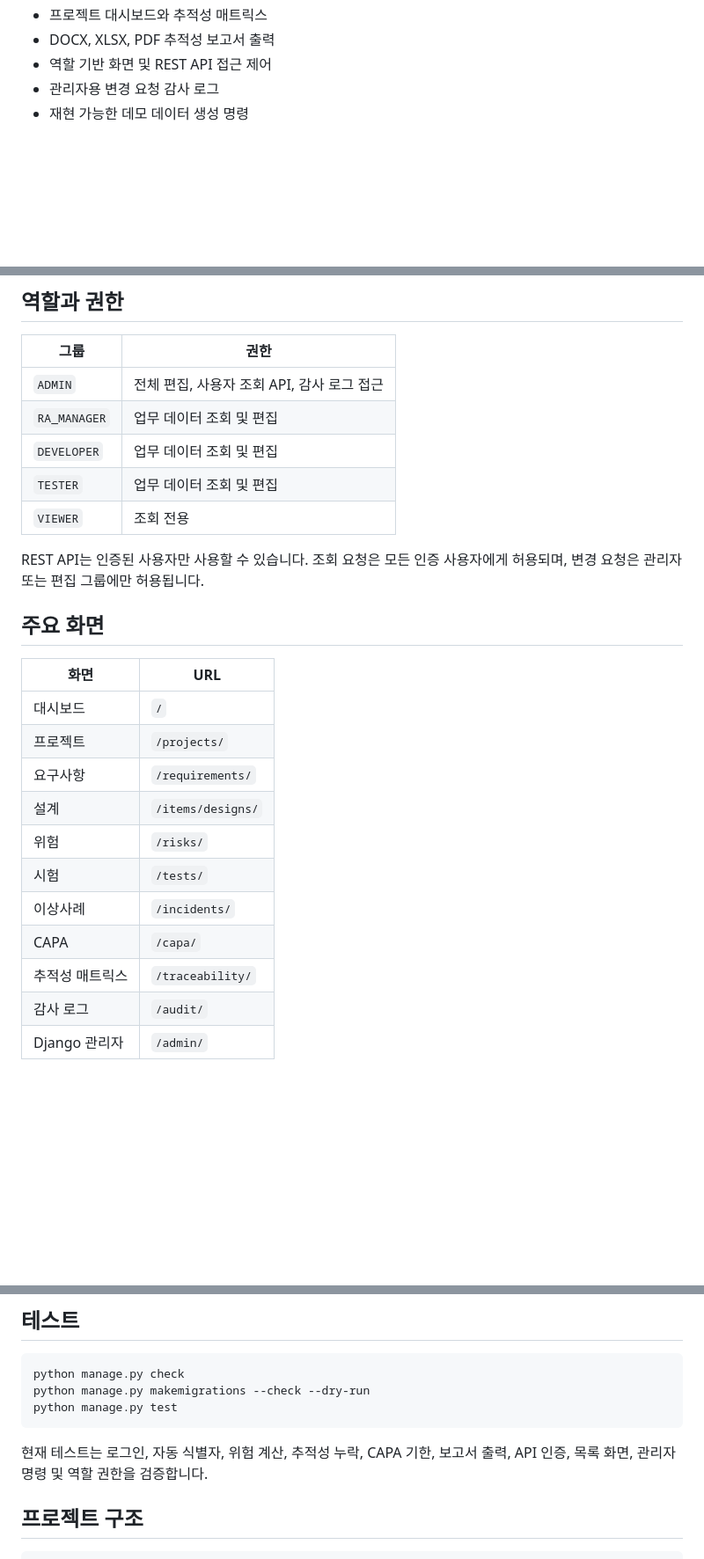
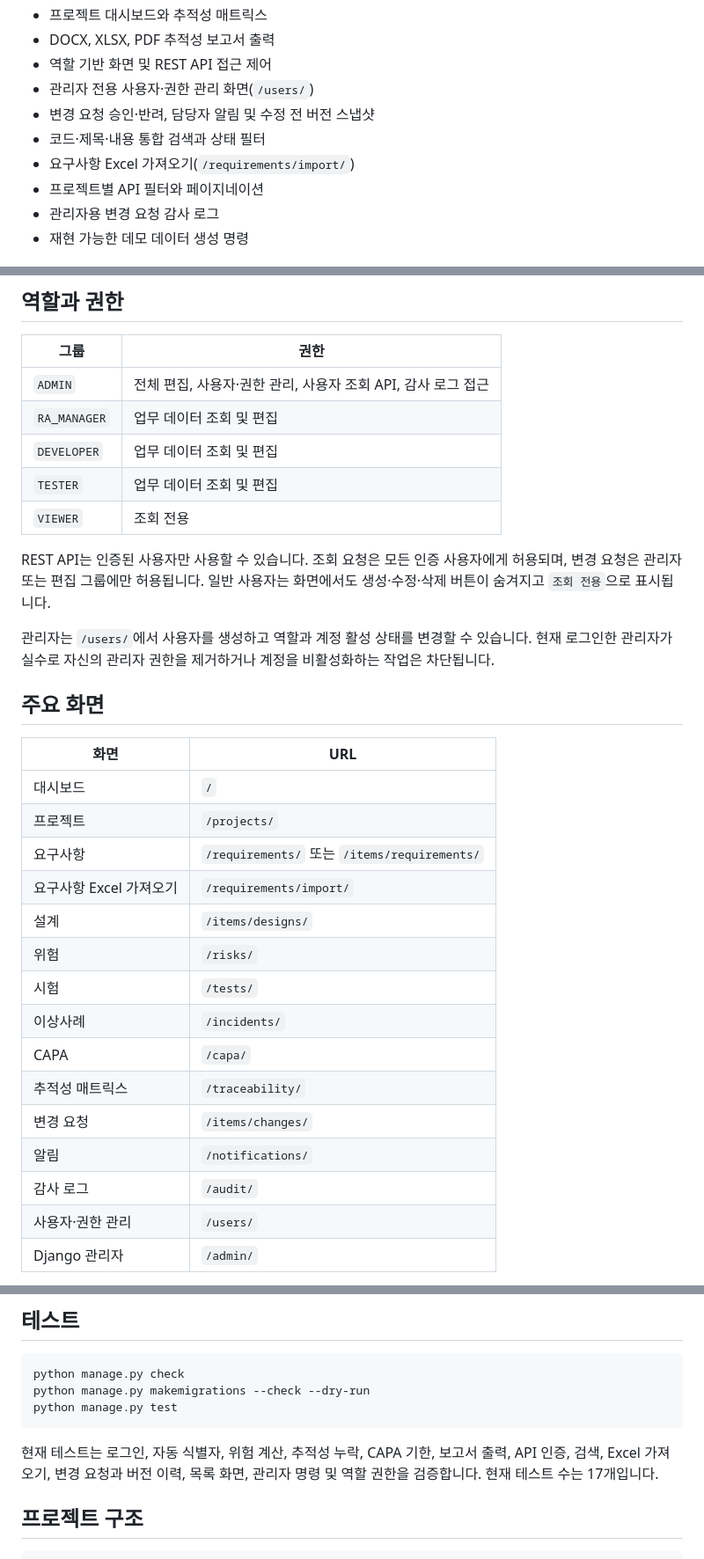
Before and after one commit to junhaj27-jpg/medtrace-ra, a Markdown page: README.md, 3 parts joined by grey strips. Shown at 88% size. GitHub-like rendering; blank space fills up the shorter version.

Commit message:
Document current role and workflow features

````diff
--- a/README.md
+++ b/README.md
@@ -21,6 +21,11 @@
 - 프로젝트 대시보드와 추적성 매트릭스
 - DOCX, XLSX, PDF 추적성 보고서 출력
 - 역할 기반 화면 및 REST API 접근 제어
+- 관리자 전용 사용자·권한 관리 화면(`/users/`)
+- 변경 요청 승인·반려, 담당자 알림 및 수정 전 버전 스냅샷
+- 코드·제목·내용 통합 검색과 상태 필터
+- 요구사항 Excel 가져오기(`/requirements/import/`)
+- 프로젝트별 API 필터와 페이지네이션
 - 관리자용 변경 요청 감사 로그
 - 재현 가능한 데모 데이터 생성 명령
 
@@ -81,13 +86,15 @@ python manage.py runserver
 
 | 그룹 | 권한 |
 |---|---|
-| `ADMIN` | 전체 편집, 사용자 조회 API, 감사 로그 접근 |
+| `ADMIN` | 전체 편집, 사용자·권한 관리, 사용자 조회 API, 감사 로그 접근 |
 | `RA_MANAGER` | 업무 데이터 조회 및 편집 |
 | `DEVELOPER` | 업무 데이터 조회 및 편집 |
 | `TESTER` | 업무 데이터 조회 및 편집 |
 | `VIEWER` | 조회 전용 |
 
-REST API는 인증된 사용자만 사용할 수 있습니다. 조회 요청은 모든 인증 사용자에게 허용되며, 변경 요청은 관리자 또는 편집 그룹에만 허용됩니다.
+REST API는 인증된 사용자만 사용할 수 있습니다. 조회 요청은 모든 인증 사용자에게 허용되며, 변경 요청은 관리자 또는 편집 그룹에만 허용됩니다. 일반 사용자는 화면에서도 생성·수정·삭제 버튼이 숨겨지고 `조회 전용`으로 표시됩니다.
+
+관리자는 `/users/`에서 사용자를 생성하고 역할과 계정 활성 상태를 변경할 수 있습니다. 현재 로그인한 관리자가 실수로 자신의 관리자 권한을 제거하거나 계정을 비활성화하는 작업은 차단됩니다.
 
 ## 주요 화면
 
@@ -95,14 +102,18 @@ REST API는 인증된 사용자만 사용할 수 있습니다. 조회 요청은
 |---|---|
 | 대시보드 | `/` |
 | 프로젝트 | `/projects/` |
-| 요구사항 | `/requirements/` |
+| 요구사항 | `/requirements/` 또는 `/items/requirements/` |
+| 요구사항 Excel 가져오기 | `/requirements/import/` |
 | 설계 | `/items/designs/` |
 | 위험 | `/risks/` |
 | 시험 | `/tests/` |
 | 이상사례 | `/incidents/` |
 | CAPA | `/capa/` |
 | 추적성 매트릭스 | `/traceability/` |
+| 변경 요청 | `/items/changes/` |
+| 알림 | `/notifications/` |
 | 감사 로그 | `/audit/` |
+| 사용자·권한 관리 | `/users/` |
 | Django 관리자 | `/admin/` |
 
 보고서는 `/export/xlsx/`, `/export/docx/`, `/export/pdf/`에서 내려받을 수 있습니다. `project` 쿼리 파라미터를 생략하면 첫 번째 프로젝트를 사용합니다.
@@ -197,7 +216,7 @@ python manage.py makemigrations --check --dry-run
 python manage.py test
 ```
 
-현재 테스트는 로그인, 자동 식별자, 위험 계산, 추적성 누락, CAPA 기한, 보고서 출력, API 인증, 목록 화면, 관리자 명령 및 역할 권한을 검증합니다.
+현재 테스트는 로그인, 자동 식별자, 위험 계산, 추적성 누락, CAPA 기한, 보고서 출력, API 인증, 검색, Excel 가져오기, 변경 요청과 버전 이력, 목록 화면, 관리자 명령 및 역할 권한을 검증합니다. 현재 테스트 수는 17개입니다.
 
 ## 프로젝트 구조
 
````
Also changed, not shown: other parts of README.md (+8 -0 lines).
